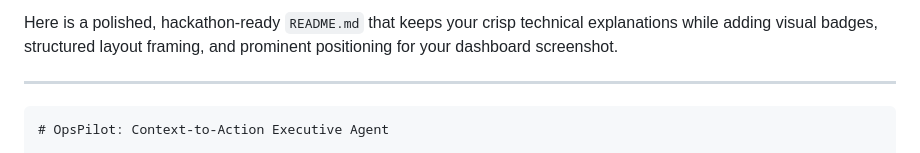
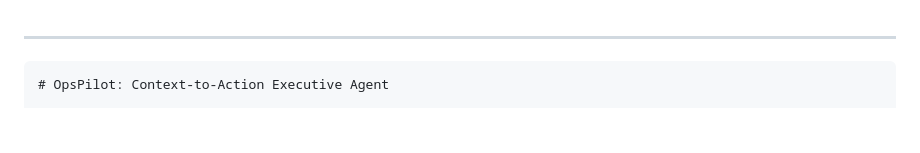
Before and after one commit to Aadigautam2003/ops-pilot-demo, a Markdown page: README.md, the part around the change. GitHub-like rendering; blank space fills up the shorter version.

Commit message:
Revise README content for improved clarity
Updated README to enhance clarity and structure.

```diff
--- a/README.md
+++ b/README.md
@@ -1,4 +1,4 @@
-Here is a polished, hackathon-ready `README.md` that keeps your crisp technical explanations while adding visual badges, structured layout framing, and prominent positioning for your dashboard screenshot.
+
 
 ---
 
```
